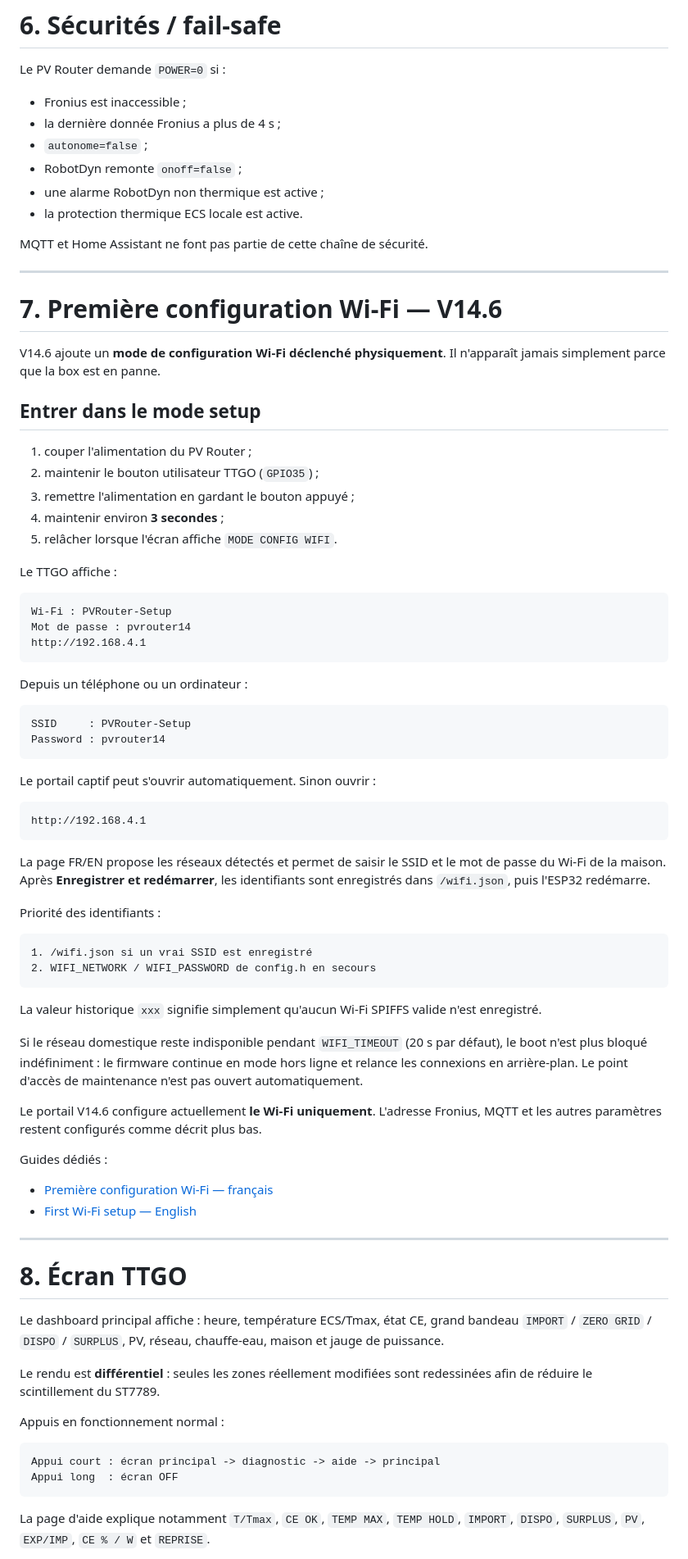
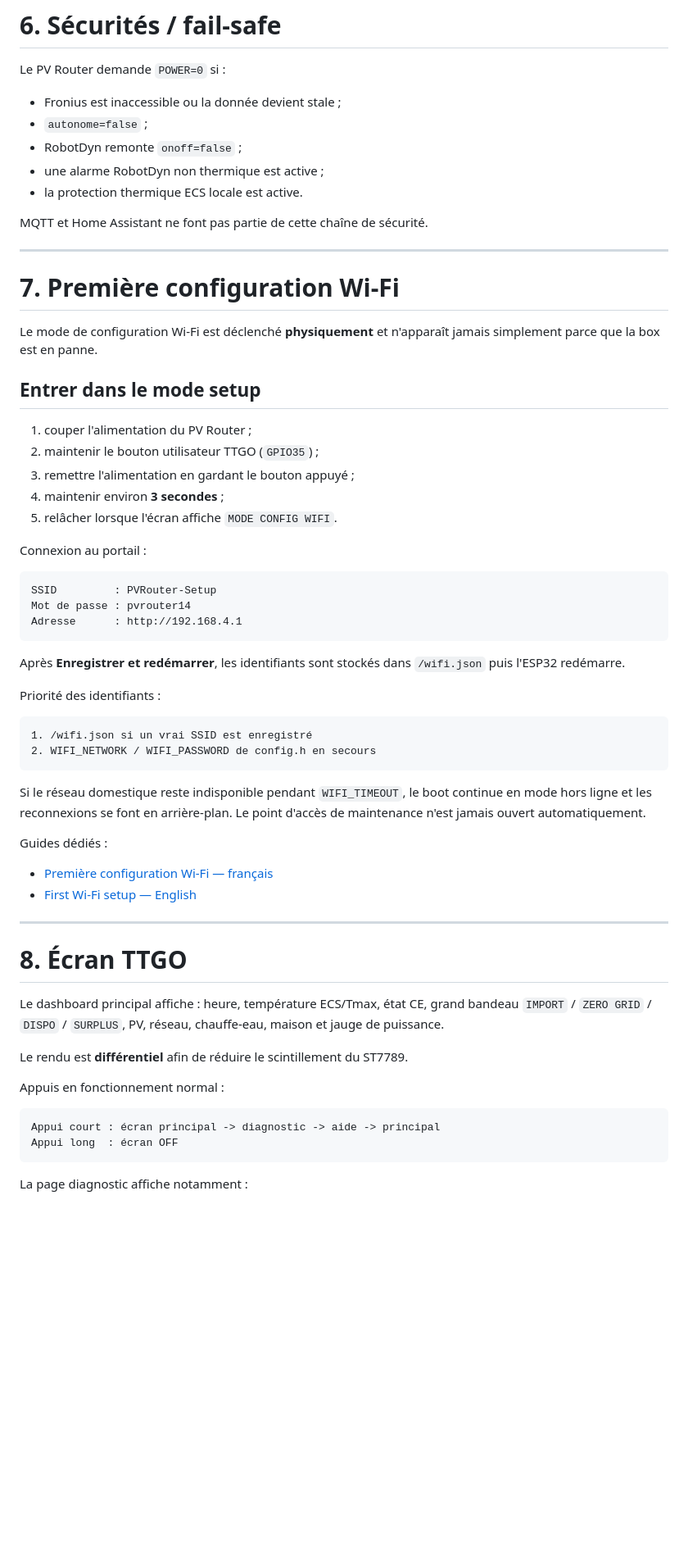
Before and after one commit to CedricPoirson/pv-router-esp32-v2025, a Markdown page: README.md, the part around one of its changes. Shown at 82% size. GitHub-like rendering; blank space fills up the shorter version.

````diff
--- a/README.md
+++ b/README.md
@@ -281,8 +262,7 @@ Si `/config` est indisponible, un repli conservateur de 2 °C est utilisé tempo
 
 Le PV Router demande `POWER=0` si :
 
-- Fronius est inaccessible ;
-- la dernière donnée Fronius a plus de 4 s ;
+- Fronius est inaccessible ou la donnée devient stale ;
 - `autonome=false` ;
 - RobotDyn remonte `onoff=false` ;
 - une alarme RobotDyn non thermique est active ;
@@ -292,9 +272,9 @@ MQTT et Home Assistant ne font pas partie de cette chaîne de sécurité.
 
 ---
 
-# 7. Première configuration Wi-Fi — V14.6
+# 7. Première configuration Wi-Fi
 
-V14.6 ajoute un **mode de configuration Wi-Fi déclenché physiquement**. Il n'apparaît jamais simplement parce que la box est en panne.
+Le mode de configuration Wi-Fi est déclenché **physiquement** et n'apparaît jamais simplement parce que la box est en panne.
 
 ## Entrer dans le mode setup
 
@@ -304,28 +284,15 @@ V14.6 ajoute un **mode de configuration Wi-Fi déclenché physiquement**. Il n'a
 4. maintenir environ **3 secondes** ;
 5. relâcher lorsque l'écran affiche `MODE CONFIG WIFI`.
 
-Le TTGO affiche :
+Connexion au portail :
 
 ```text
-Wi-Fi : PVRouter-Setup
+SSID         : PVRouter-Setup
 Mot de passe : pvrouter14
-http://192.168.4.1
+Adresse      : http://192.168.4.1
 ```
 
-Depuis un téléphone ou un ordinateur :
-
-```text
-SSID     : PVRouter-Setup
-Password : pvrouter14
-```
-
-Le portail captif peut s'ouvrir automatiquement. Sinon ouvrir :
-
-```text
-http://192.168.4.1
-```
-
-La page FR/EN propose les réseaux détectés et permet de saisir le SSID et le mot de passe du Wi-Fi de la maison. Après **Enregistrer et redémarrer**, les identifiants sont enregistrés dans `/wifi.json`, puis l'ESP32 redémarre.
+Après **Enregistrer et redémarrer**, les identifiants sont stockés dans `/wifi.json` puis l'ESP32 redémarre.
 
 Priorité des identifiants :
 
@@ -334,11 +301,7 @@ Priorité des identifiants :
 2. WIFI_NETWORK / WIFI_PASSWORD de config.h en secours
 ```
 
-La valeur historique `xxx` signifie simplement qu'aucun Wi-Fi SPIFFS valide n'est enregistré.
-
-Si le réseau domestique reste indisponible pendant `WIFI_TIMEOUT` (20 s par défaut), le boot n'est plus bloqué indéfiniment : le firmware continue en mode hors ligne et relance les connexions en arrière-plan. Le point d'accès de maintenance n'est pas ouvert automatiquement.
-
-Le portail V14.6 configure actuellement **le Wi-Fi uniquement**. L'adresse Fronius, MQTT et les autres paramètres restent configurés comme décrit plus bas.
+Si le réseau domestique reste indisponible pendant `WIFI_TIMEOUT`, le boot continue en mode hors ligne et les reconnexions se font en arrière-plan. Le point d'accès de maintenance n'est jamais ouvert automatiquement.
 
 Guides dédiés :
 
@@ -351,7 +314,7 @@ Guides dédiés :
 
 Le dashboard principal affiche : heure, température ECS/Tmax, état CE, grand bandeau `IMPORT` / `ZERO GRID` / `DISPO` / `SURPLUS`, PV, réseau, chauffe-eau, maison et jauge de puissance.
 
-Le rendu est **différentiel** : seules les zones réellement modifiées sont redessinées afin de réduire le scintillement du ST7789.
+Le rendu est **différentiel** afin de réduire le scintillement du ST7789.
 
 Appuis en fonctionnement normal :
 
@@ -360,5 +323,5 @@ Appui court : écran principal -> diagnostic -> aide -> principal
 Appui long  : écran OFF
 ```
 
-La page d'aide explique notamment `T/Tmax`, `CE OK`, `TEMP MAX`, `TEMP HOLD`, `IMPORT`, `DISPO`, `SURPLUS`, `PV`, `EXP/IMP`, `CE % / W` et `REPRISE`.
+La page diagnostic affiche notamment :
 
````
Also changed, not shown: other parts of README.md (+138 -113 lines).
